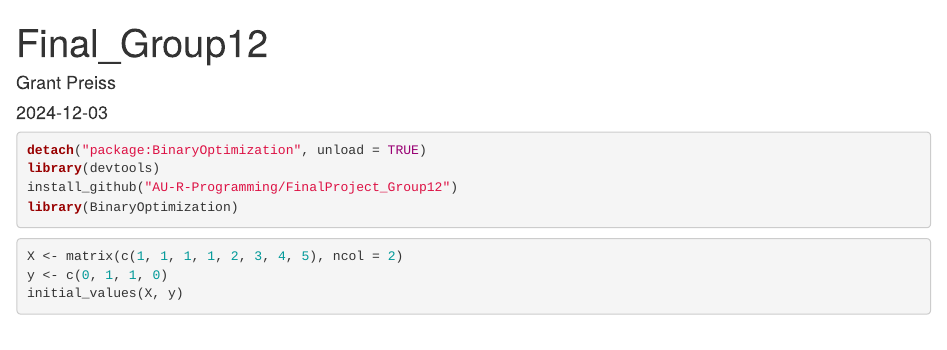
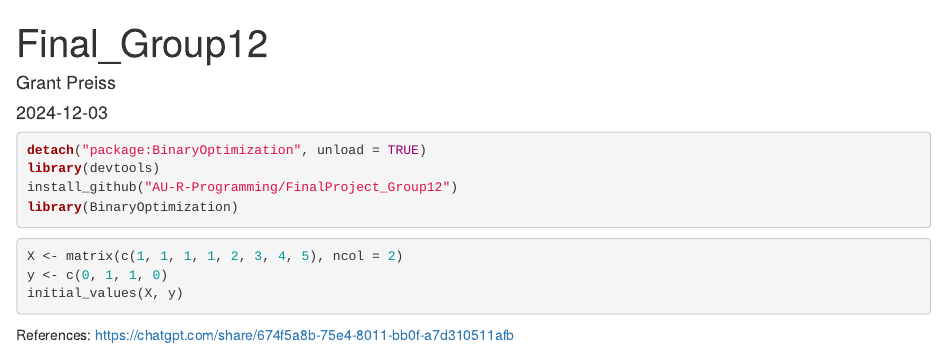
Before and after one commit to AU-R-Programming/FinalProject_Group12, an R Markdown document (BinaryOptimization_Vignette.Rmd): the page in a window 1100 px wide, from its top. Rendered offline with R 4.5, knitr and Pandoc, with nearby package versions; the code chunks are not run, so their results and figures are left out.

Commit message:
Add References to Vignette

````diff
--- a/BinaryOptimization_Vignette.Rmd
+++ b/BinaryOptimization_Vignette.Rmd
@@ -22,3 +22,8 @@ X <- matrix(c(1, 1, 1, 1, 2, 3, 4, 5), ncol = 2)
 y <- c(0, 1, 1, 0)
 initial_values(X, y)
 ```
+
+
+
+References:
+https://chatgpt.com/share/674f5a8b-75e4-8011-bb0f-a7d310511afb
````
